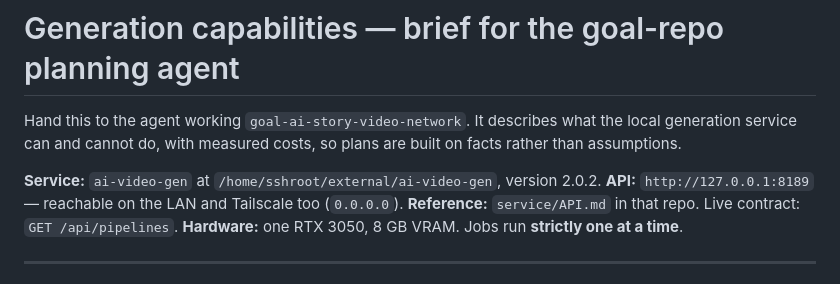
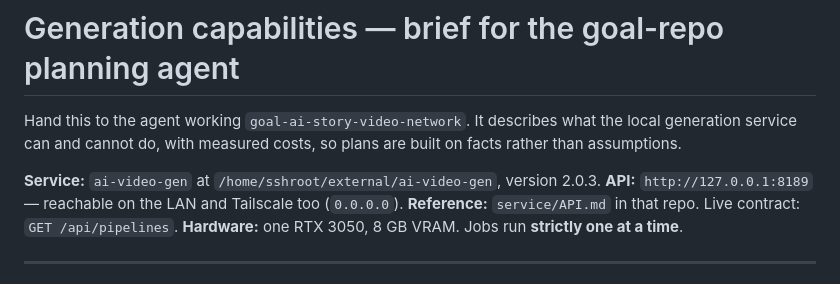
Before and after one commit to Rumeasiyan/story-panel-studio, a Markdown page: docs/GENERATION-CAPABILITIES.md, the part around the change. Drawn GitHub-style.

Commit message:
docs: sync brief header to 2.0.3

```diff
--- a/docs/GENERATION-CAPABILITIES.md
+++ b/docs/GENERATION-CAPABILITIES.md
@@ -4,7 +4,7 @@ Hand this to the agent working `goal-ai-story-video-network`. It describes what
 local generation service can and cannot do, with measured costs, so plans are built on
 facts rather than assumptions.
 
-**Service:** `ai-video-gen` at `/home/sshroot/external/ai-video-gen`, version 2.0.2.
+**Service:** `ai-video-gen` at `/home/sshroot/external/ai-video-gen`, version 2.0.3.
 **API:** `http://127.0.0.1:8189` — reachable on the LAN and Tailscale too (`0.0.0.0`).
 **Reference:** `service/API.md` in that repo. Live contract: `GET /api/pipelines`.
 **Hardware:** one RTX 3050, 8 GB VRAM. Jobs run **strictly one at a time**.
```
